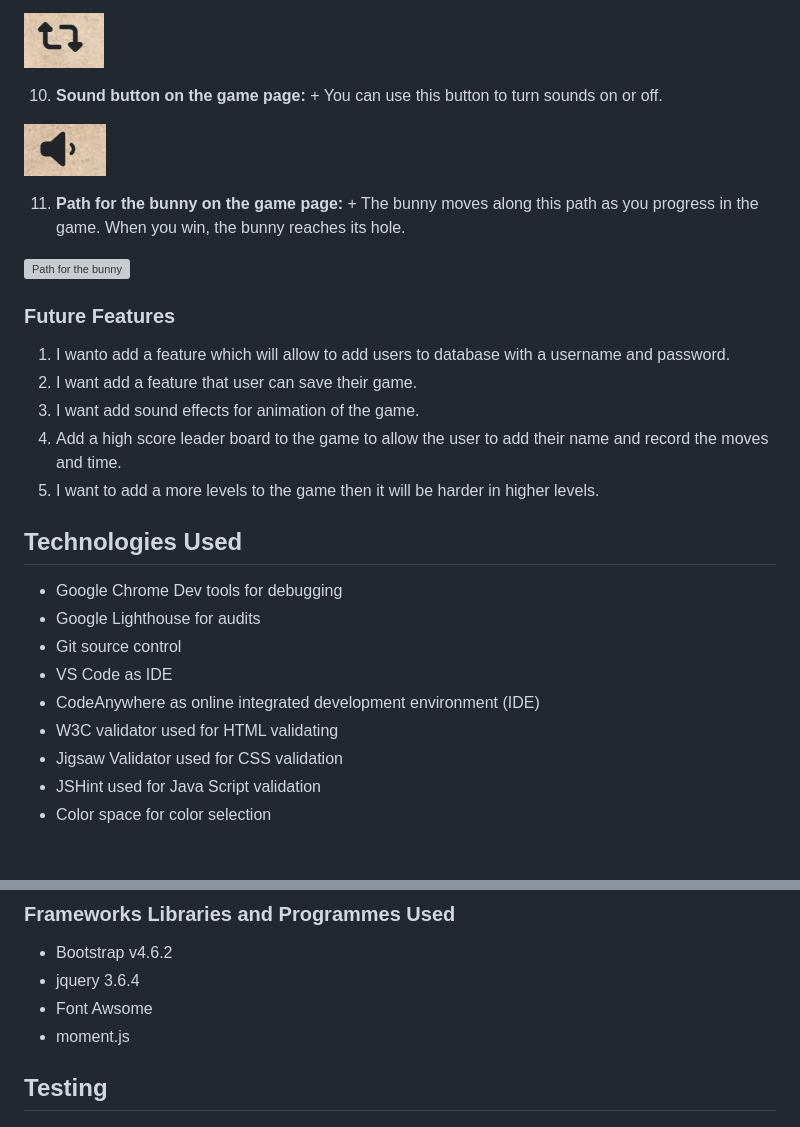
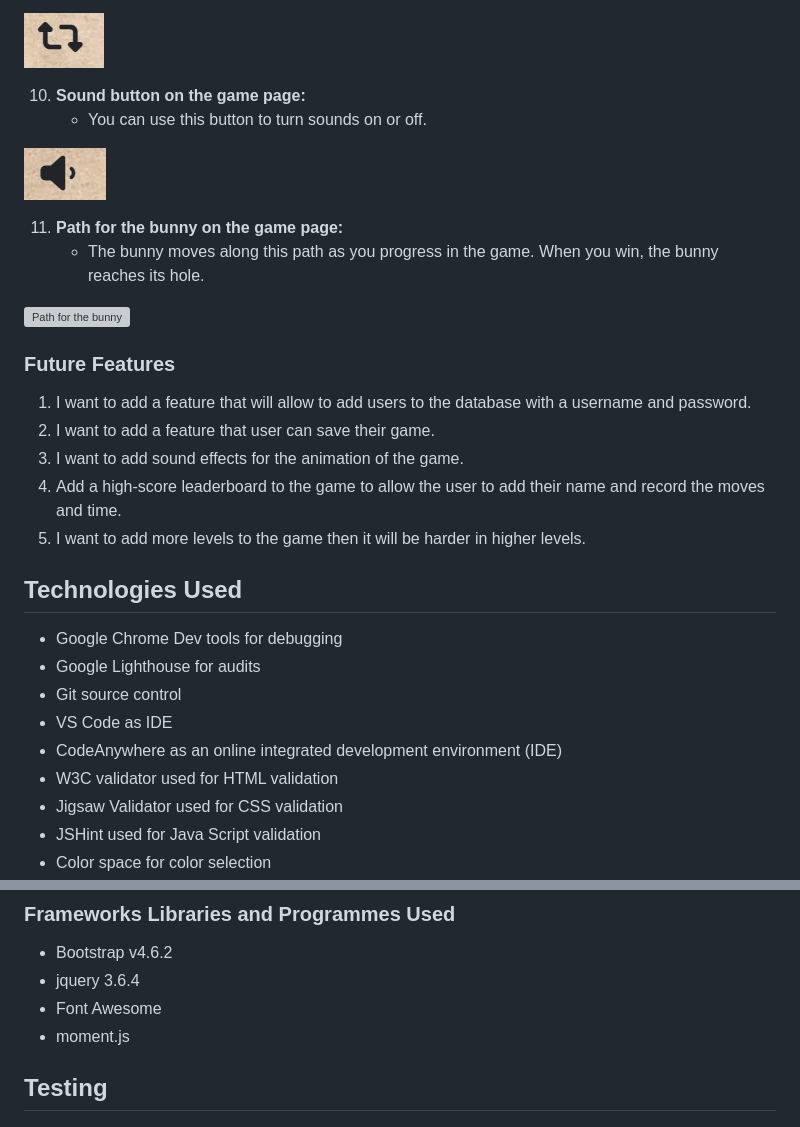
Before and after one commit to hpatnadeeshan/MS-2, a Markdown page: README.md, 2 parts joined by grey strips. Rendered like a GitHub page; blank space fills up the shorter version; grey boxes are pictures that could not be loaded.

```diff
--- a/README.md
+++ b/README.md
@@ -120,23 +120,23 @@ I used the Roboto and Exo Google fonts for this game. Roboto is used for the gam
 
 ![Restart](./assets/features/reset.jpg)
 
-10.  **Sound button on the game page:**
+10. **Sound button on the game page:**
     + You can use this button to turn sounds on or off.
 
 ![Sound button](./assets/features/sound.jpg)
 
-11.  **Path for the bunny on the game page:**
+11. **Path for the bunny on the game page:**
     + The bunny moves along this path as you progress in the game. When you win, the bunny reaches its hole.
 
 ![Path for the bunny](./assets/features/rabbit-path.jpg)
 
 ### Future Features
 
-1. I wanto add a feature which will allow to add users to database with a username and password.
-2. I want add a feature that user can save their game.
-3. I want add sound effects for animation of the game.
-4. Add a high score leader board to the game to allow the user to add their name and record the moves and time.
-5. I want to add a more levels to the game then it will be harder in higher levels.
+1. I want to add a feature that will allow to add users to the database with a username and password.
+2. I want to add a feature that user can save their game.
+3. I want to add sound effects for the animation of the game.
+4. Add a high-score leaderboard to the game to allow the user to add their name and record the moves and time.
+5. I want to add more levels to the game then it will be harder in higher levels.
 
 ## Technologies Used
 
@@ -144,8 +144,8 @@ I used the Roboto and Exo Google fonts for this game. Roboto is used for the gam
 + Google Lighthouse for audits
 + Git source control
 + VS Code as IDE
-+ CodeAnywhere as online integrated development environment (IDE)
-+ W3C validator used for HTML validating
++ CodeAnywhere as an online integrated development environment (IDE)
++ W3C validator used for HTML validation
 + Jigsaw Validator used for CSS validation
 + JSHint used for Java Script validation
 + Color space for color selection
@@ -161,7 +161,7 @@ I used the Roboto and Exo Google fonts for this game. Roboto is used for the gam
 
 + Bootstrap v4.6.2
 + jquery 3.6.4
-+ Font Awsome
++ Font Awesome
 + moment.js
 
 ## Testing
```
Also changed, not shown: other parts of README.md (+34 -34 lines).
